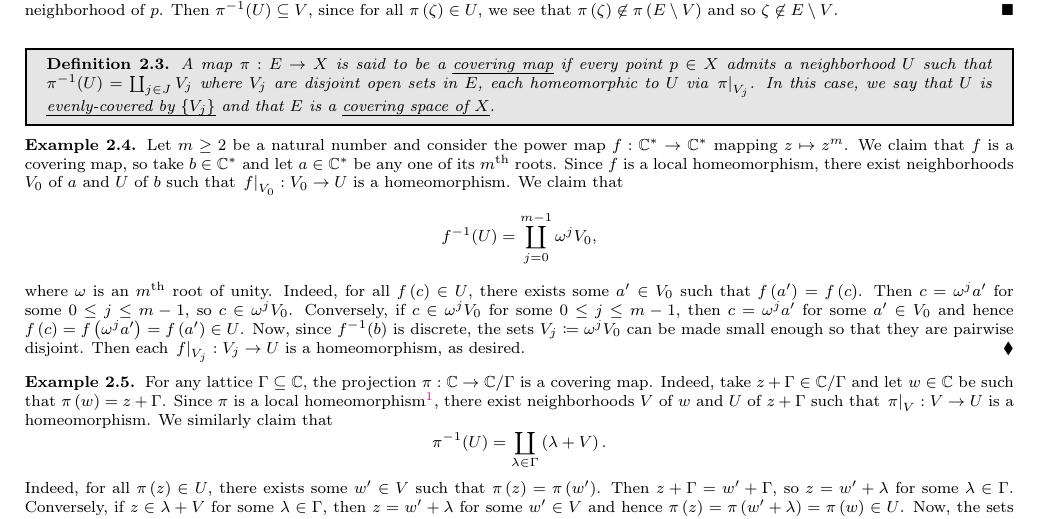
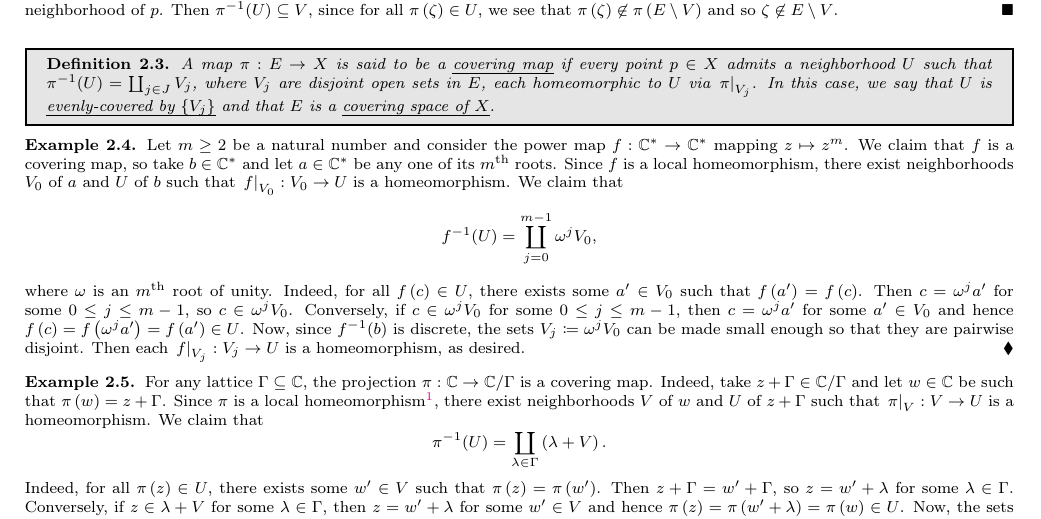
Before and after one commit to zhaoshenzhai/DRP-2023, a LaTeX thesis (Paper/Moduli_Spaces_of_Riemann_Surfaces.tex, which reads Paper/content/2.1_Covering_Maps_and_the_Degree.tex): part of page 10 of 26, cut so that both start at the same text. Compiled offline with pdfLaTeX.

Commit message:
Minor fixes

```diff
--- a/Paper/content/2.1_Covering_Maps_and_the_Degree.tex
+++ b/Paper/content/2.1_Covering_Maps_and_the_Degree.tex
@@ -15,7 +15,7 @@
         Since $E\comp V$ is closed and $\pi$ is proper, we see that $\pi\l(E\comp V\r)$ is closed too. Clearly $p\not\in\pi\l(E\comp V\r)\eqqcolon W$, so $U\coloneqq X\comp W$ is a neighborhood of $p$. Then $\pi^{-1}\!\l(U\r)\subseteq V$, since for all $\pi\l(\zeta\r)\in U$, we see that $\pi\l(\zeta\r)\not\in\pi\l(E\comp V\r)$ and so $\zeta\not\in E\comp V$.\qed
     \end{proof}
     \begin{definition}
-        A map $\pi:E\to X$ is said to be a \ul{covering map} if every point $p\in X$ admits a neighborhood $U$ such that $\pi^{-1}\!\l(U\r)=\coprod_{j\in J}V_j$ where $V_j$ are disjoint open sets in $E$, each homeomorphic to $U$ via $\l.\pi\r|_{V_j}$. In this case, we say that $U$ is \ul{evenly-covered by $\l\{V_j\r\}$} and that $E$ is a \ul{covering space of $X$}.
+        A map $\pi:E\to X$ is said to be a \ul{covering map} if every point $p\in X$ admits a neighborhood $U$ such that $\pi^{-1}\!\l(U\r)=\coprod_{j\in J}V_j$, where $V_j$ are disjoint open sets in $E$, each homeomorphic to $U$ via $\l.\pi\r|_{V_j}$. In this case, we say that $U$ is \ul{evenly-covered by $\l\{V_j\r\}$} and that $E$ is a \ul{covering space of $X$}.
     \end{definition}
     \begin{example}\label{CS:exa:power_map}
         Let $m\geq2$ be a natural number and consider the power map $f:\C^\ast\to\C^\ast$ mapping $z\mapsto z^m$. We claim that $f$ is a covering map, so take $b\in\C^\ast$ and let $a\in\C^\ast$ be any one of its $m^\textrm{th}$ roots. Since $f$ is a local homeomorphism, there exist neighborhoods $V_0$ of $a$ and $U$ of $b$ such that $\l.f\r|_{V_0}:V_0\to U$ is a homeomorphism. We claim that
@@ -25,7 +25,7 @@
         where $\omega$ is an $m^\textrm{th}$ root of unity. Indeed, for all $f\l(c\r)\in U$, there exists some $a'\in V_0$ such that $f\l(a'\r)=f\l(c\r)$. Then $c=\omega^ja'$ for some $0\leq j\leq m-1$, so $c\in\omega^jV_0$. Conversely, if $c\in\omega^jV_0$ for some $0\leq j\leq m-1$, then $c=\omega^ja'$ for some $a'\in V_0$ and hence $f\l(c\r)=f\l(\omega^ja'\r)=f\l(a'\r)\in U$. Now, since $f^{-1}\!\l(b\r)$ is discrete, the sets $V_j\coloneqq\omega^jV_0$ can be made small enough so that they are pairwise disjoint. Then each $\l.f\r|_{V_j}:V_j\to U$ is a homeomorphism, as desired.\exqed
     \end{example}
     \begin{example}\label{CS:exa:torus_covering_map}
-        For any lattice $\Gamma\subseteq\C$, the projection $\pi:\C\to\C/\Gamma$ is a covering map. Indeed, take $z+\Gamma\in\C/\Gamma$ and let $w\in\C$ be such that $\pi\l(w\r)=z+\Gamma$. Since $\pi$ is a local homeomorphism\footnote{This follows directly from our construction of complex tori in Example \ref{RS:exa:tori}, where for every $w\in\C$, a small enough neighborhood $V$ was found so that $\l.\pi\r|_V$ is injective.}, there exist neighborhoods $V$ of $w$ and $U$ of $z+\Gamma$ such that $\l.\pi\r|_{V}:V\to U$ is a homeomorphism. We similarly claim that
+        For any lattice $\Gamma\subseteq\C$, the projection $\pi:\C\to\C/\Gamma$ is a covering map. Indeed, take $z+\Gamma\in\C/\Gamma$ and let $w\in\C$ be such that $\pi\l(w\r)=z+\Gamma$. Since $\pi$ is a local homeomorphism\footnote{This follows directly from our construction of complex tori in Example \ref{RS:exa:tori}, where for every $w\in\C$, a small enough neighborhood $V$ was found so that $\l.\pi\r|_V$ is injective.}, there exist neighborhoods $V$ of $w$ and $U$ of $z+\Gamma$ such that $\l.\pi\r|_{V}:V\to U$ is a homeomorphism. We claim that
         \begin{equation*}
             \pi^{-1}\!\l(U\r)=\coprod_{\lambda\in\Gamma}\l(\lambda+V\r).
         \end{equation*}
```
Also changed, not shown: Paper/content/4.2_Moduli_Space_of_the_Torus.tex (+1 -1 lines), Paper/Moduli_Spaces_of_Riemann_Surfaces.pdf, Paper/content/2.1_Covering_Maps_and_the_Degree.tex (2 more changed lines).
